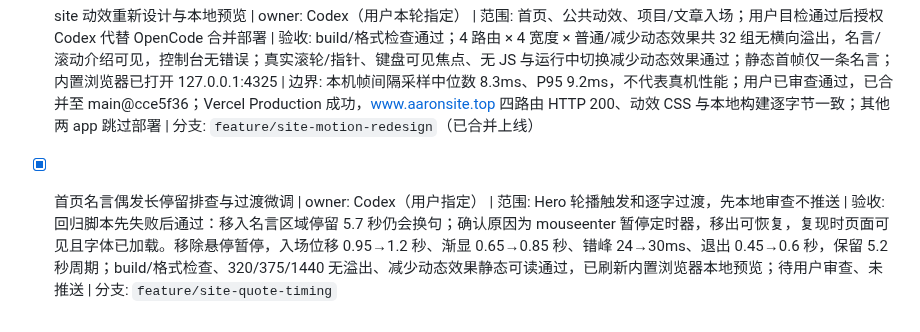
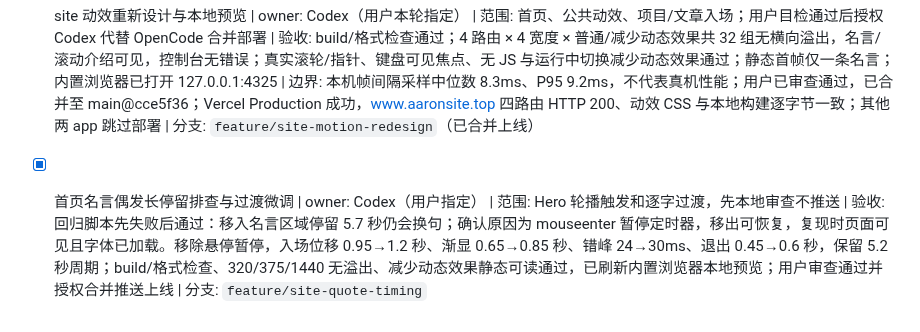
Before and after one commit to Aaron48615/blog, a Markdown page: docs/TASKS.md, the part around the change. Drawn GitHub-style.

Commit message:
docs: 记录名言轮播修复上线授权

```diff
--- a/docs/TASKS.md
+++ b/docs/TASKS.md
@@ -91,4 +91,4 @@
 
 - [x] site 动效重新设计与本地预览 | owner: Codex（用户本轮指定） | 范围: 首页、公共动效、项目/文章入场；用户目检通过后授权 Codex 代替 OpenCode 合并部署 | 验收: build/格式检查通过；4 路由 × 4 宽度 × 普通/减少动态效果共 32 组无横向溢出，名言/滚动介绍可见，控制台无错误；真实滚轮/指针、键盘可见焦点、无 JS 与运行中切换减少动态效果通过；静态首帧仅一条名言；内置浏览器已打开 127.0.0.1:4325 | 边界: 本机帧间隔采样中位数 8.3ms、P95 9.2ms，不代表真机性能；用户已审查通过，已合并至 main@cce5f36；Vercel Production 成功，www.aaronsite.top 四路由 HTTP 200、动效 CSS 与本地构建逐字节一致；其他两 app 跳过部署 | 分支: `feature/site-motion-redesign`（已合并上线）
 
-- [x] 首页名言偶发长停留排查与过渡微调 | owner: Codex（用户指定） | 范围: Hero 轮播触发和逐字过渡，先本地审查不推送 | 验收: 回归脚本先失败后通过：移入名言区域停留 5.7 秒仍会换句；确认原因为 mouseenter 暂停定时器，移出可恢复，复现时页面可见且字体已加载。移除悬停暂停，入场位移 0.95→1.2 秒、渐显 0.65→0.85 秒、错峰 24→30ms、退出 0.45→0.6 秒，保留 5.2 秒周期；build/格式检查、320/375/1440 无溢出、减少动态效果静态可读通过，已刷新内置浏览器本地预览；待用户审查、未推送 | 分支: `feature/site-quote-timing`
+- [x] 首页名言偶发长停留排查与过渡微调 | owner: Codex（用户指定） | 范围: Hero 轮播触发和逐字过渡，先本地审查不推送 | 验收: 回归脚本先失败后通过：移入名言区域停留 5.7 秒仍会换句；确认原因为 mouseenter 暂停定时器，移出可恢复，复现时页面可见且字体已加载。移除悬停暂停，入场位移 0.95→1.2 秒、渐显 0.65→0.85 秒、错峰 24→30ms、退出 0.45→0.6 秒，保留 5.2 秒周期；build/格式检查、320/375/1440 无溢出、减少动态效果静态可读通过，已刷新内置浏览器本地预览；用户审查通过并授权合并推送上线 | 分支: `feature/site-quote-timing`
```
Also changed, not shown: docs/PROGRESS.md (+2 -0 lines).
